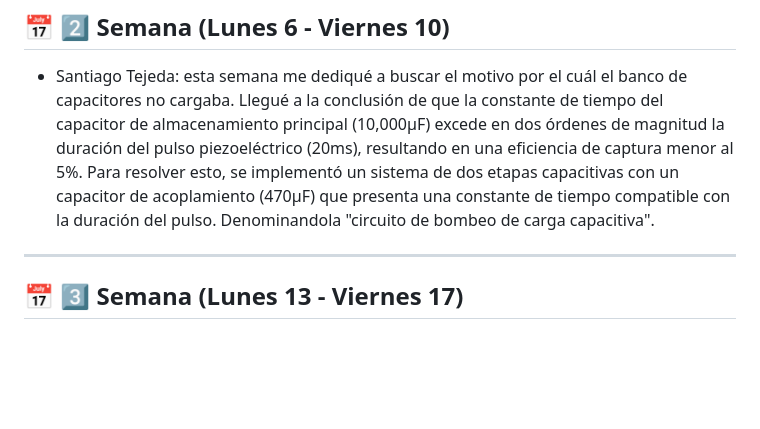
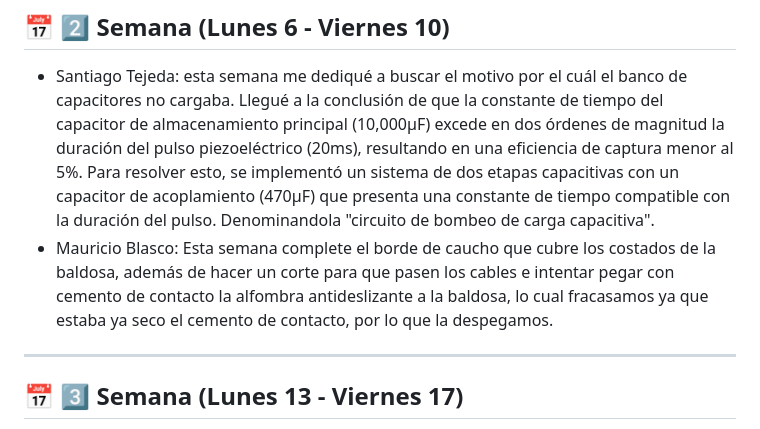
Before and after one commit to impatrq/Pleper, a Markdown page: Documentos Proyecto/Bitácora/Octubre.md, the part around the change. Drawn GitHub-style; blank space fills up the shorter version.

Commit message:
Actualizo la semana del 6 al 10

```diff
--- a/Documentos Proyecto/Bitácora/Octubre.md
+++ b/Documentos Proyecto/Bitácora/Octubre.md
@@ -11,7 +11,7 @@
 
 
 -  Santiago Tejeda: esta semana me dediqué a buscar el motivo por el cuál el banco de capacitores no cargaba. Llegué a la conclusión de que la constante de tiempo del capacitor de almacenamiento principal (10,000µF) excede en dos órdenes de magnitud la duración del pulso piezoeléctrico (20ms), resultando en una eficiencia de captura menor al 5%. Para resolver esto, se implementó un sistema de dos etapas capacitivas con un capacitor de acoplamiento (470µF) que presenta una constante de tiempo compatible con la duración del pulso. Denominandola "circuito de bombeo de carga capacitiva".
-
+-  Mauricio Blasco: Esta semana complete el borde de caucho que cubre los costados de la baldosa, además de hacer un corte para que pasen los cables e intentar pegar con cemento de contacto la alfombra antideslizante a la baldosa, lo cual fracasamos ya que estaba ya seco el cemento de contacto, por lo que la despegamos.
 ---
 
 ## 📅 3️⃣ Semana (Lunes 13 - Viernes 17)
```
